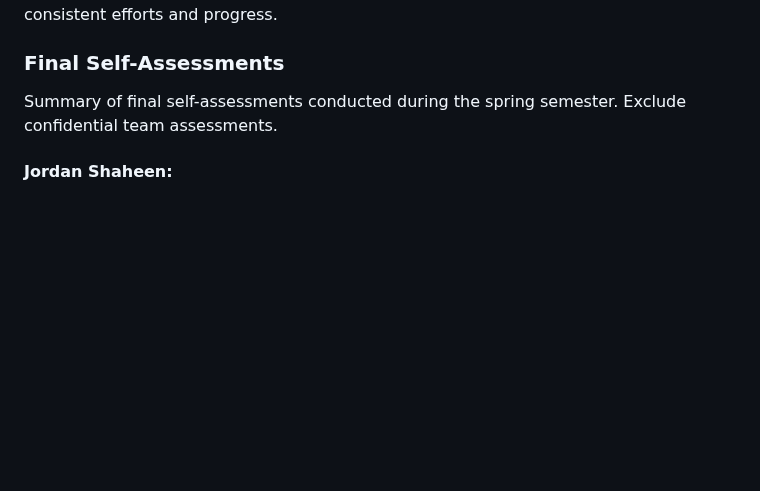
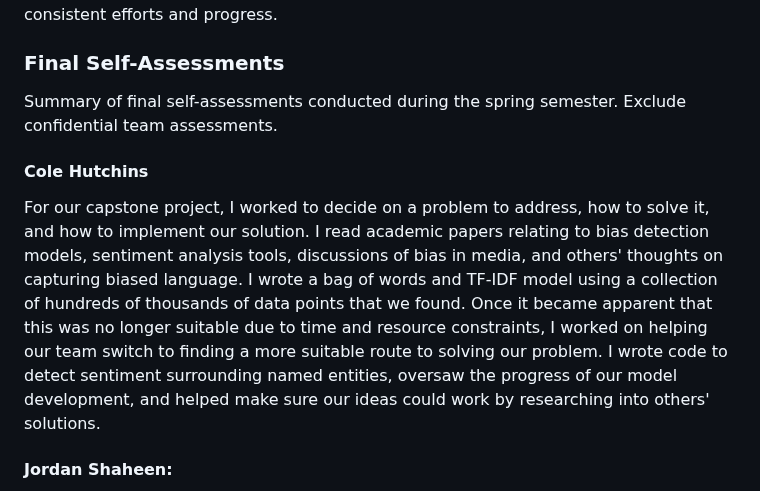
Before and after one commit to JordanDotPy/BiasNewsDetector, a Markdown page: README.md, the part around the change. Rendered like a GitHub page; blank space fills up the shorter version.

Commit message:
Update README.md
my self-assessment

```diff
--- a/README.md
+++ b/README.md
@@ -71,6 +71,10 @@ The capstone project aims to demonstrate the comprehensive computer science skil
 ### Final Self-Assessments
 Summary of final self-assessments conducted during the spring semester. Exclude confidential team assessments.
 
+#### Cole Hutchins
+
+For our capstone project, I worked to decide on a problem to address, how to solve it, and how to implement our solution. I read academic papers relating to bias detection models, sentiment analysis tools, discussions of bias in media, and others' thoughts on capturing biased language. I wrote a bag of words and TF-IDF model using a collection of hundreds of thousands of data points that we found. Once it became apparent that this was no longer suitable due to time and resource constraints, I worked on helping our team switch to finding a more suitable route to solving our problem. I wrote code to detect sentiment surrounding named entities, oversaw the progress of our model development, and helped make sure our ideas could work by researching into others' solutions.
+
 #### Jordan Shaheen:
 In my capstone project, I oversaw team progress and developed the front and back end of our website, integrating an SQL database and Docker. Drawing on my previous experience with Django and Docker, I built the website infrastructure efficiently. Our project involved creating a rule-based natural language processing (NLP) model, necessitating extensive research and team collaboration to ensure accuracy and efficiency.
 
```
